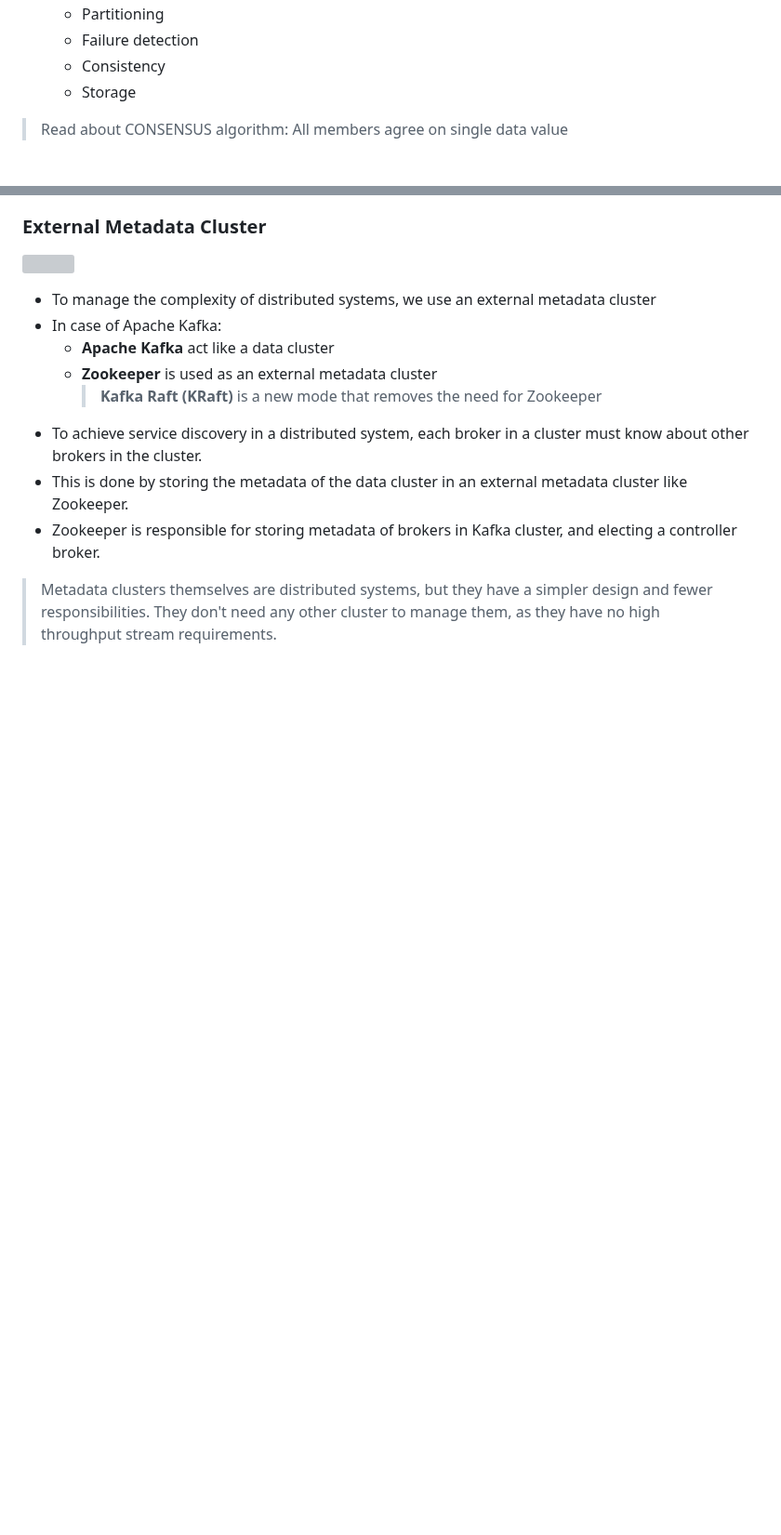
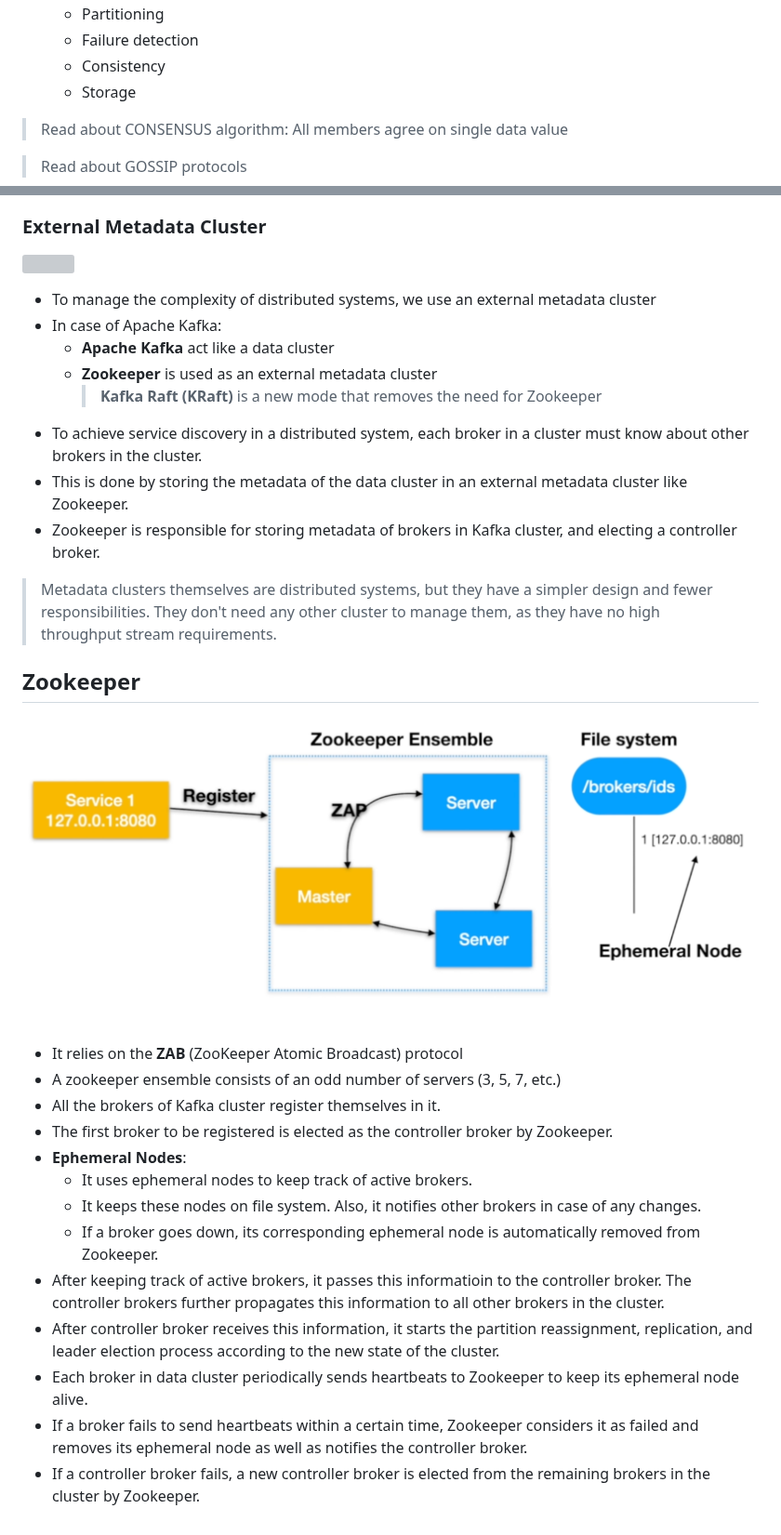
Before and after one commit to shljsl75891/ignite-skills, a Markdown page: kafkajs/zookeeper.md, 2 parts joined by grey strips. Shown at 93% size. GitHub-like rendering; pictures changed too: assets/2025-09-21-10-40-49.png (added); blank space fills up the shorter version; grey boxes are pictures that could not be loaded.

Commit message:
feat(kafkajs): notes on zookeeper working

```diff
--- a/kafkajs/zookeeper.md
+++ b/kafkajs/zookeeper.md
@@ -25,6 +25,8 @@
 
 > Read about CONSENSUS algorithm: All members agree on single data value
 
+> Read about GOSSIP protocols
+
 ### External Metadata Cluster
 
 ![](/assets/2025-09-20-19-35-00.png)
@@ -39,3 +41,21 @@
 - Zookeeper is responsible for storing metadata of brokers in Kafka cluster, and electing a controller broker.
 
 > Metadata clusters themselves are distributed systems, but they have a simpler design and fewer responsibilities. They don't need any other cluster to manage them, as they have no high throughput stream requirements.
+
+## Zookeeper
+
+![](/assets/2025-09-21-10-40-49.png)
+
+- It relies on the **ZAB** (ZooKeeper Atomic Broadcast) protocol
+- A zookeeper ensemble consists of an odd number of servers (3, 5, 7, etc.)
+- All the brokers of Kafka cluster register themselves in it.
+- The first broker to be registered is elected as the controller broker by Zookeeper.
+- **Ephemeral Nodes**:
+  - It uses ephemeral nodes to keep track of active brokers.
+  - It keeps these nodes on file system. Also, it notifies other brokers in case of any changes.
+  - If a broker goes down, its corresponding ephemeral node is automatically removed from Zookeeper.
+- After keeping track of active brokers, it passes this informatioin to the controller broker. The controller brokers further propagates this information to all other brokers in the cluster.
+- After controller broker receives this information, it starts the partition reassignment, replication, and leader election process according to the new state of the cluster.
+- Each broker in data cluster periodically sends heartbeats to Zookeeper to keep its ephemeral node alive.
+- If a broker fails to send heartbeats within a certain time, Zookeeper considers it as failed and removes its ephemeral node as well as notifies the controller broker.
+- If a controller broker fails, a new controller broker is elected from the remaining brokers in the cluster by Zookeeper.
```
